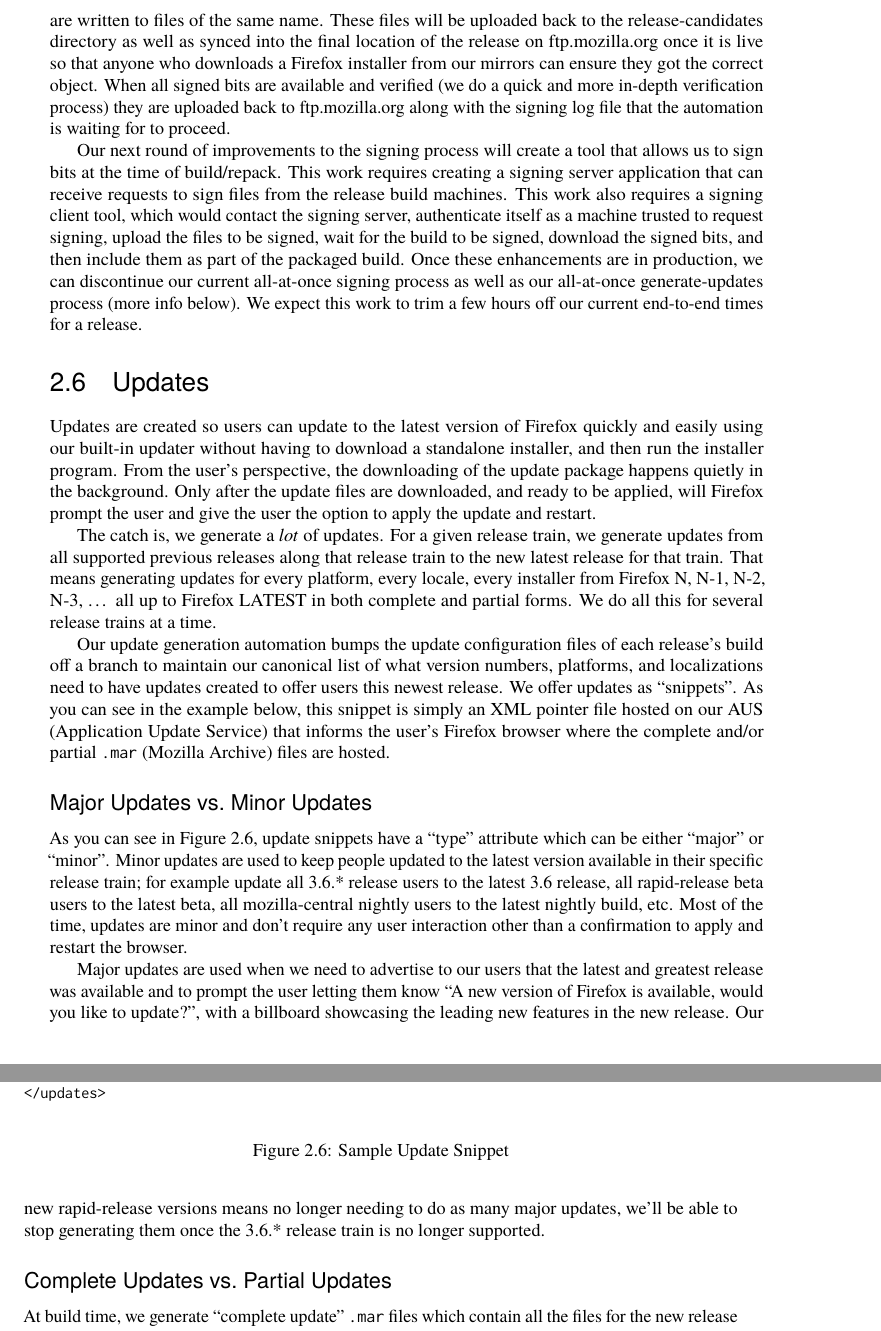
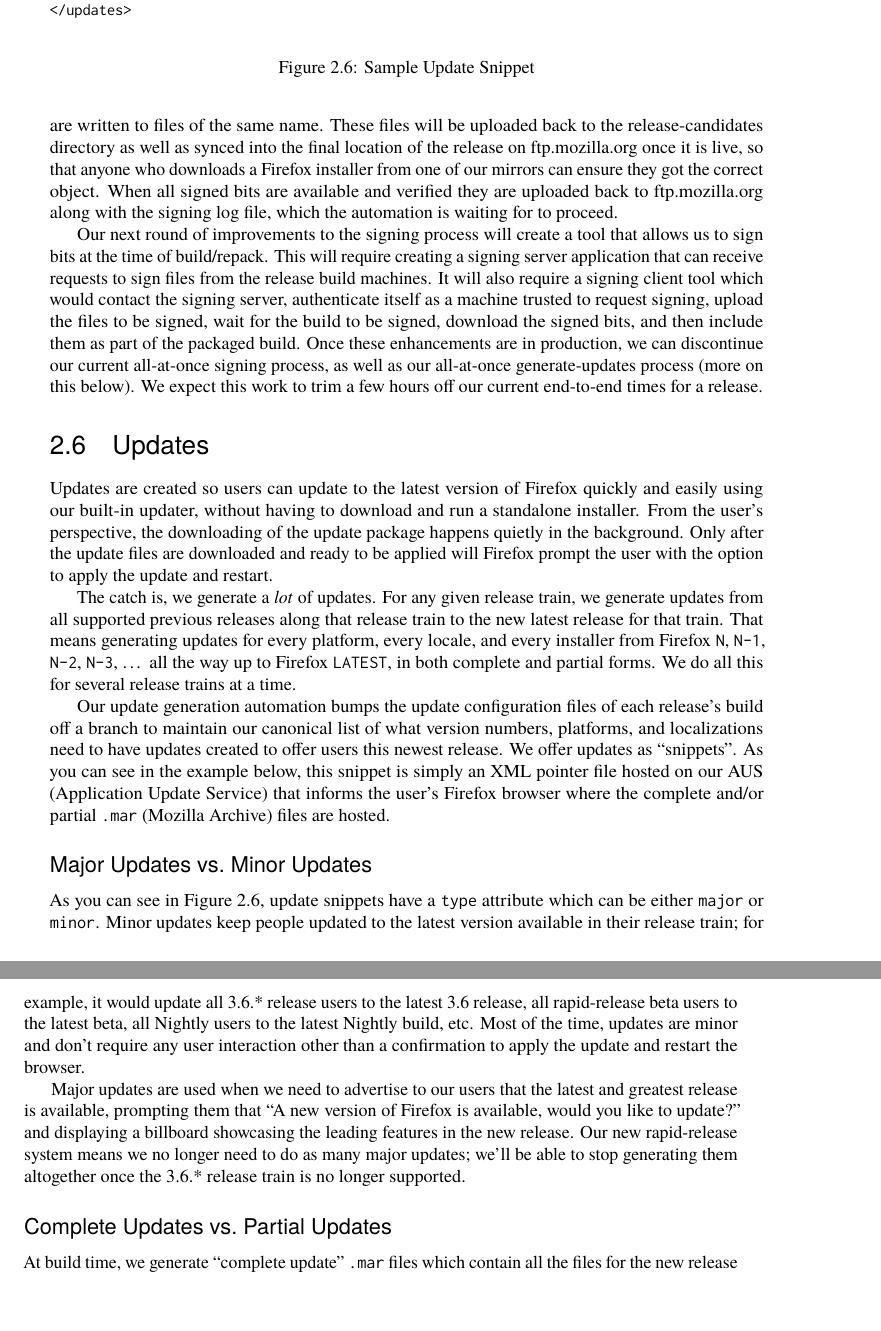
Before and after one commit to catlee/aosa-volume2, a LaTeX thesis (tex/en/aosa2.tex, which reads tex/en/ffreleng.tex): two parts of pages 47 and 48 of 353, joined at a grey line, cut so that both start at the same text. Compiled offline with pdfLaTeX.

Commit message:
More copyedits - almost done...
git-svn-id: http://www.aosabook.org/svn/volume2@874 dd5aa6cc-de63-413d-92ad-03a14aac4e6a

```diff
--- a/tex/en/ffreleng.tex
+++ b/tex/en/ffreleng.tex
@@ -544,24 +551,24 @@
 those hash values are written to files of the same name.  These files
 will be uploaded back to the release-candidates directory as well as
 synced into the final location of the release on ftp.mozilla.org once
-it is live so that anyone who downloads a Firefox installer from our
+it is live, so that anyone who downloads a Firefox installer from one of our
 mirrors can ensure they got the correct object. When all signed bits
-are available and verified (we do a quick and more in-depth
-verification process) they are uploaded back to ftp.mozilla.org along
-with the signing log file that the automation is waiting for to
+are available and verified
+ they are uploaded back to ftp.mozilla.org along
+with the signing log file, which the automation is waiting for to
 proceed.
 
 Our next round of improvements to the signing process will create a
 tool that allows us to sign bits at the time of build/repack. This
-work requires creating a signing server application that can receive
-requests to sign files from the release build machines. This work also
-requires a signing client tool, which would contact the signing
+will require creating a signing server application that can receive
+requests to sign files from the release build machines.  It will also
+require a signing client tool which would contact the signing
 server, authenticate itself as a machine trusted to request signing,
 upload the files to be signed, wait for the build to be signed,
 download the signed bits, and then include them as part of the
 packaged build.  Once these enhancements are in production, we can
-discontinue our current all-at-once signing process as well as our
-all-at-once generate-updates process (more info below). We expect this
+discontinue our current all-at-once signing process, as well as our
+all-at-once generate-updates process (more on this below). We expect this
 work to trim a few hours off our current end-to-end times for a
 release.
 
@@ -570,21 +577,28 @@
 \begin{aosasect1}{Updates}
 
 Updates are created so users can update to the latest version of
-Firefox quickly and easily using our built-in updater without having
-to download a standalone installer, and then run the installer
-program. From the user's perspective, the downloading of the update
+Firefox quickly and easily using our built-in updater, without having
+to download and run a standalone installer.
+From the user's perspective, the downloading of the update
 package happens quietly in the background. Only after the update files
-are downloaded, and ready to be applied, will Firefox prompt the user
-and give the user the option to apply the update and restart.
+are downloaded and ready to be applied will Firefox prompt the user
+with the option to apply the update and restart.
 
-The catch is, we generate a \emph{lot} of updates. For a given release
+%% QUERY: We need an explanation of what a "release train" is and what the
+%% different release trains are, either here or somewhere earlier in the
+%% section.
+The catch is, we generate a \emph{lot} of updates. For any given release
 train, we generate updates from all supported previous releases along
 that release train to the new latest release for that train.  That
-means generating updates for every platform, every locale, every
-installer from Firefox N, N-1, N-2, N-3, {\ldots} all up to Firefox
-LATEST in both complete and partial forms. We do all this for several
+means generating updates for every platform, every locale, and every
+installer from Firefox \code{N}, \code{N-1}, \code{N-2}, \code{N-3}, {\ldots} all the way up to Firefox
+%% QUERY: I am confused - wouldn't Firefox N be the same as Firefox
+%% LATEST?
+\code{LATEST}, in both complete and partial forms. We do all this for several
 release trains at a time.
 
+%% QUERY: What does "bumps" mean here? Increments? Uploads? Downloads?
+%% Will our readers know? --ARB
 Our update generation automation bumps the update configuration files
 of each release's build off a branch to maintain our canonical list of
 what version numbers, platforms, and localizations need to have
@@ -610,22 +625,23 @@
 \end{figure}
 
 As you can see in \aosafigref{fig.ffreleng.snippet}, update snippets
-have a ``type'' attribute which can be either ``major'' or ``minor''.
-Minor updates are used to keep people updated to the latest version
-available in their specific release train; for example update all
+have a \code{type} attribute which can be either \code{major} or
+\code{minor}.
+Minor updates keep people updated to the latest version
+available in their release train; for example, it would update all
 3.6.* release users to the latest 3.6 release, all rapid-release beta
-users to the latest beta, all mozilla-central nightly users to the
-latest nightly build, etc.  Most of the time, updates are minor and
-don't require any user interaction other than a confirmation to apply
-and restart the browser.
+users to the latest beta, all Nightly users to the
+latest Nightly build, etc.  Most of the time, updates are minor and
+don't require any user interaction other than a confirmation to apply the
+update and restart the browser.
 
 Major updates are used when we need to advertise to our users that the
-latest and greatest release was available and to prompt the user
-letting them know ``A new version of Firefox is available, would you
-like to update?'', with a billboard showcasing the leading new
-features in the new release.  Our new rapid-release versions means no
-longer needing to do as many major updates, we'll be able to stop
-generating them once the 3.6.* release train is no longer supported.
+latest and greatest release is available, prompting them that
+``A new version of Firefox is available, would you
+like to update?'' and displaying a billboard showcasing the leading
+features in the new release.  Our new rapid-release system means we no
+longer need to do as many major updates; we'll be able to stop
+generating them altogether once the 3.6.* release train is no longer supported.
 
 \end{aosasect2}
 
```
Also changed, not shown: tex/en/ffreleng.tex (56 more changed lines).
